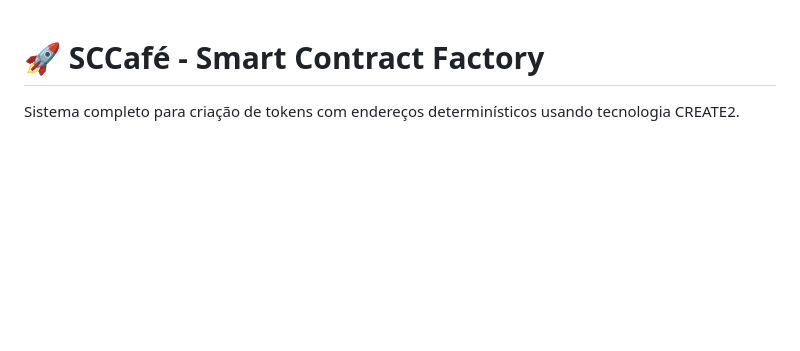
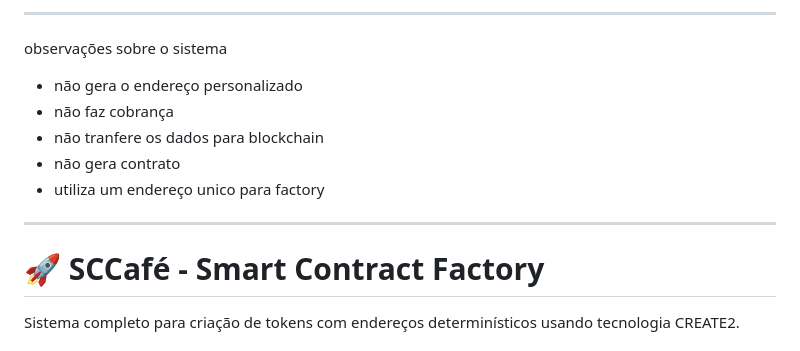
Before and after one commit to andreval74/sccafehtml-simples, a Markdown page: README.md, the part around the change. Rendered like a GitHub page; blank space fills up the shorter version.

```diff
--- a/README.md
+++ b/README.md
@@ -1,4 +1,11 @@
-
+-------------------
+observações sobre o sistema
+- não gera o endereço personalizado
+- não faz cobrança
+- não tranfere os dados para blockchain
+- não gera contrato
+- utiliza um endereço unico para factory
+-------------------
 # 🚀 SCCafé - Smart Contract Factory
 
 Sistema completo para criação de tokens com endereços determinísticos usando tecnologia CREATE2.
```
